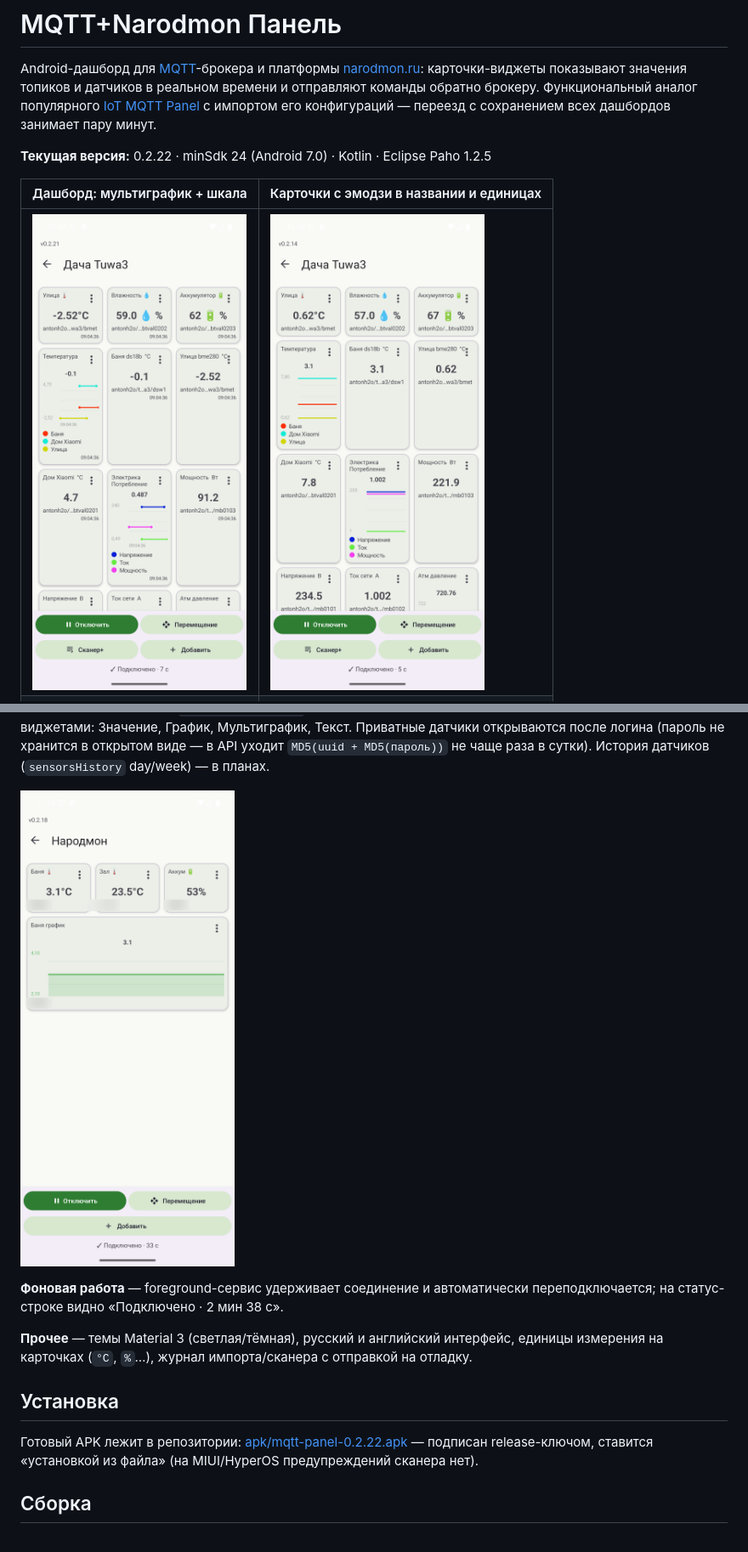
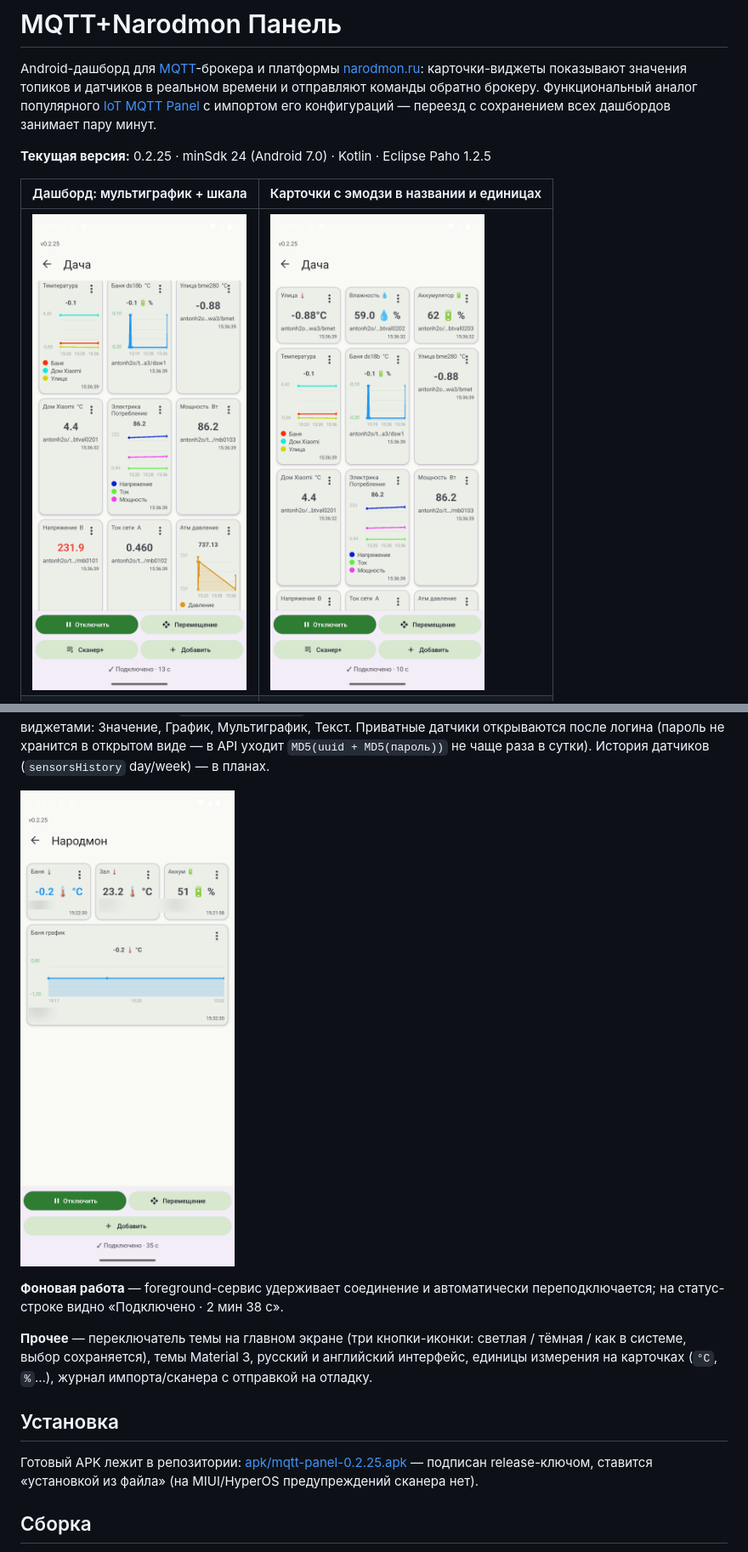
Before and after one commit to antonh2o/mqtt-panel, a Markdown page: README.md, 2 parts joined by grey strips. Shown at 85% size. Rendered like a GitHub page; pictures changed too: screenshots/dashboard.png, screenshots/emoji-cards.png, screenshots/narodmon-dash.png.

```diff
--- a/README.md
+++ b/README.md
@@ -2,7 +2,7 @@
 
 Android-дашборд для [MQTT](https://mqtt.org/)-брокера и платформы [narodmon.ru](https://narodmon.ru): карточки-виджеты показывают значения топиков и датчиков в реальном времени и отправляют команды обратно брокеру. Функциональный аналог популярного [IoT MQTT Panel](https://play.google.com/store/apps/details?id=snr.ptt.iot.mqtt.panel) с импортом его конфигураций — переезд с сохранением всех дашбордов занимает пару минут.
 
-**Текущая версия:** 0.2.22 · minSdk 24 (Android 7.0) · Kotlin · Eclipse Paho 1.2.5
+**Текущая версия:** 0.2.25 · minSdk 24 (Android 7.0) · Kotlin · Eclipse Paho 1.2.5
 
 | Дашборд: мультиграфик + шкала | Карточки с эмодзи в названии и единицах |
 |---|---|
@@ -29,11 +29,11 @@ Android-дашборд для [MQTT](https://mqtt.org/)-брокера и пла
 
 **Фоновая работа** — foreground-сервис удерживает соединение и автоматически переподключается; на статус-строке видно «Подключено · 2 мин 38 с».
 
-**Прочее** — темы Material 3 (светлая/тёмная), русский и английский интерфейс, единицы измерения на карточках (`°C`, `%`…), журнал импорта/сканера с отправкой на отладку.
+**Прочее** — переключатель темы на главном экране (три кнопки-иконки: светлая / тёмная / как в системе, выбор сохраняется), темы Material 3, русский и английский интерфейс, единицы измерения на карточках (`°C`, `%`…), журнал импорта/сканера с отправкой на отладку.
 
 ## Установка
 
-Готовый APK лежит в репозитории: [apk/mqtt-panel-0.2.22.apk](apk/mqtt-panel-0.2.22.apk) — подписан release-ключом, ставится «установкой из файла» (на MIUI/HyperOS предупреждений сканера нет).
+Готовый APK лежит в репозитории: [apk/mqtt-panel-0.2.25.apk](apk/mqtt-panel-0.2.25.apk) — подписан release-ключом, ставится «установкой из файла» (на MIUI/HyperOS предупреждений сканера нет).
 
 ## Сборка
 
```
Also changed, not shown: 15 other files.
